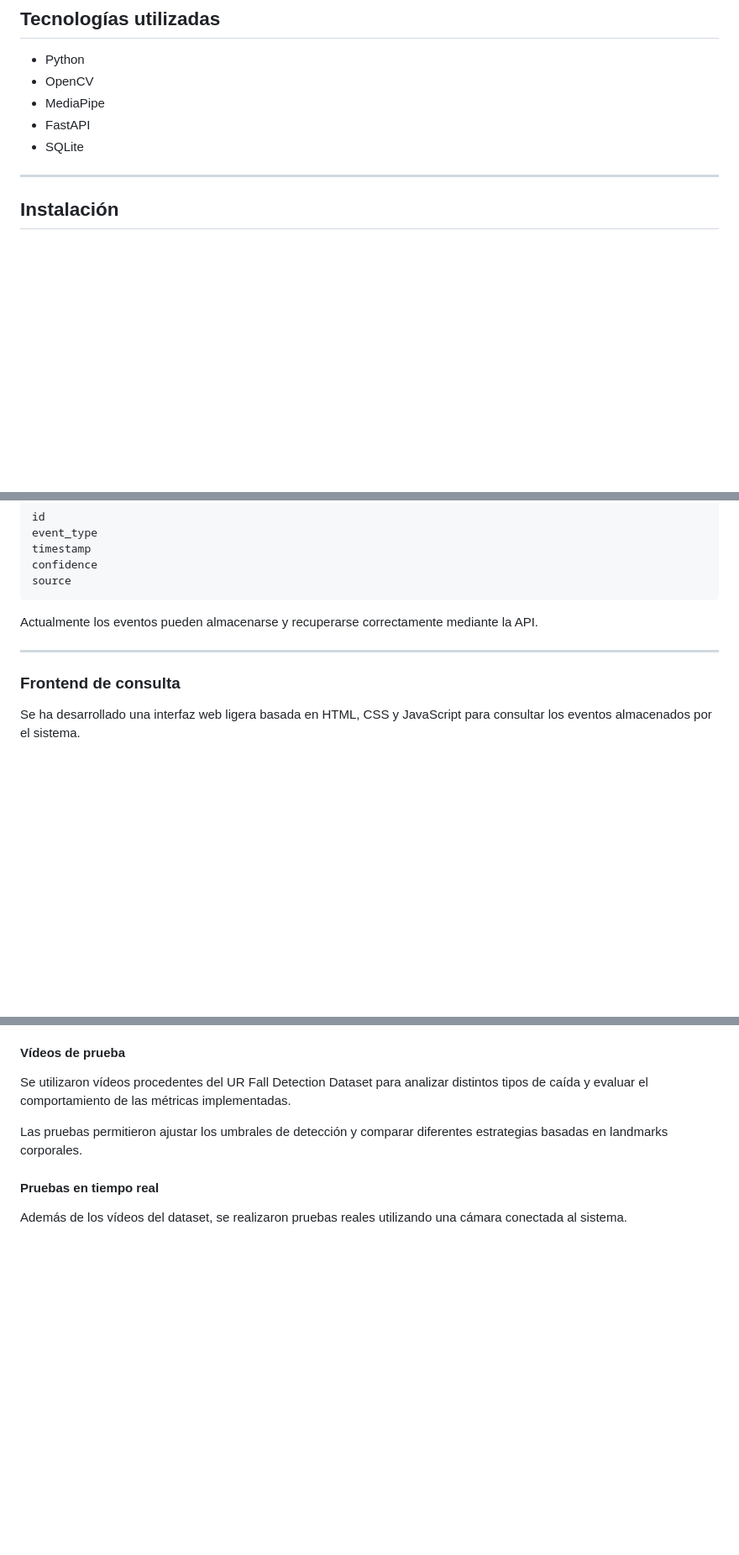
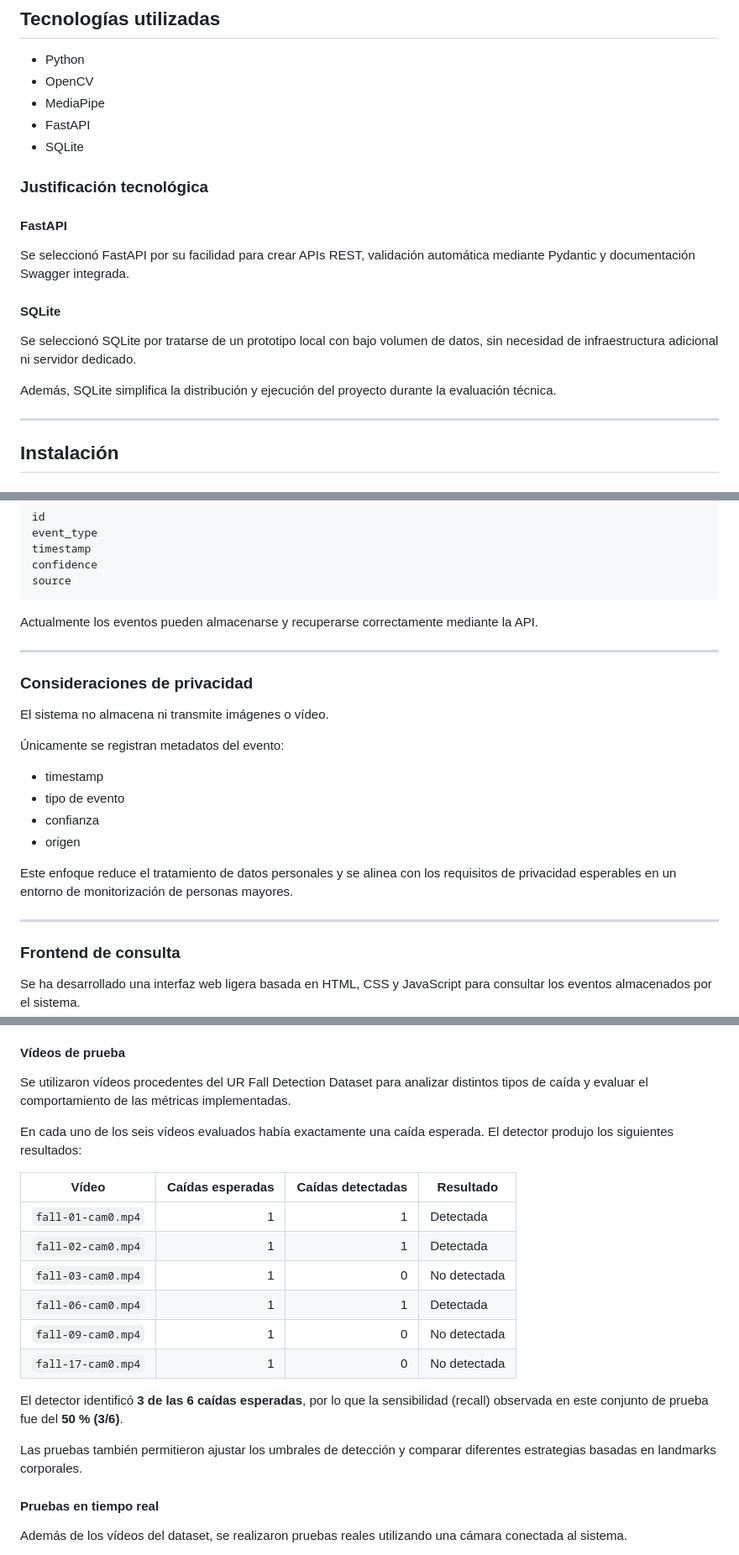
Before and after one commit to Carmencalvocano/aima-fall-detection, a Markdown page: README.md, 3 parts joined by grey strips. Shown at 84% size. Rendered like a GitHub page; blank space fills up the shorter version.

Commit message:
Improve documentation and project evaluation

```diff
--- a/README.md
+++ b/README.md
@@ -57,6 +57,18 @@ aima-fall-detection/
 - MediaPipe
 - FastAPI
 - SQLite
+
+### Justificación tecnológica
+
+#### FastAPI
+
+Se seleccionó FastAPI por su facilidad para crear APIs REST, validación automática mediante Pydantic y documentación Swagger integrada.
+
+#### SQLite
+
+Se seleccionó SQLite por tratarse de un prototipo local con bajo volumen de datos, sin necesidad de infraestructura adicional ni servidor dedicado.
+
+Además, SQLite simplifica la distribución y ejecución del proyecto durante la evaluación técnica.
 
 ---
 
@@ -513,6 +523,21 @@ Actualmente los eventos pueden almacenarse y recuperarse correctamente mediante
 
 ---
 
+### Consideraciones de privacidad
+
+El sistema no almacena ni transmite imágenes o vídeo.
+
+Únicamente se registran metadatos del evento:
+
+- timestamp
+- tipo de evento
+- confianza
+- origen
+
+Este enfoque reduce el tratamiento de datos personales y se alinea con los requisitos de privacidad esperables en un entorno de monitorización de personas mayores.
+
+---
+
 ### Frontend de consulta
 
 Se ha desarrollado una interfaz web ligera basada en HTML, CSS y JavaScript para consultar los eventos almacenados por el sistema.
@@ -563,7 +588,20 @@ El sistema fue validado utilizando dos enfoques complementarios:
 
 Se utilizaron vídeos procedentes del UR Fall Detection Dataset para analizar distintos tipos de caída y evaluar el comportamiento de las métricas implementadas.
 
-Las pruebas permitieron ajustar los umbrales de detección y comparar diferentes estrategias basadas en landmarks corporales.
+En cada uno de los seis vídeos evaluados había exactamente una caída esperada. El detector produjo los siguientes resultados:
+
+| Vídeo | Caídas esperadas | Caídas detectadas | Resultado |
+|---|---:|---:|---|
+| `fall-01-cam0.mp4` | 1 | 1 | Detectada |
+| `fall-02-cam0.mp4` | 1 | 1 | Detectada |
+| `fall-03-cam0.mp4` | 1 | 0 | No detectada |
+| `fall-06-cam0.mp4` | 1 | 1 | Detectada |
+| `fall-09-cam0.mp4` | 1 | 0 | No detectada |
+| `fall-17-cam0.mp4` | 1 | 0 | No detectada |
+
+El detector identificó **3 de las 6 caídas esperadas**, por lo que la sensibilidad (recall) observada en este conjunto de prueba fue del **50 % (3/6)**.
+
+Las pruebas también permitieron ajustar los umbrales de detección y comparar diferentes estrategias basadas en landmarks corporales.
 
 #### Pruebas en tiempo real
 
```
Also changed, not shown: other parts of README.md (+0 -2 lines).
